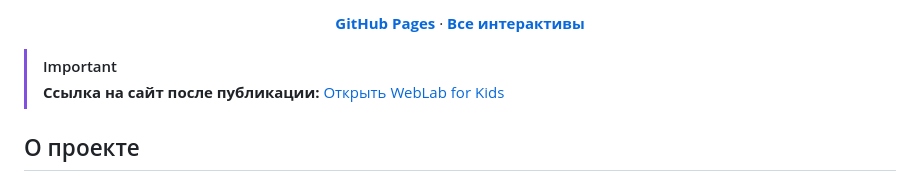
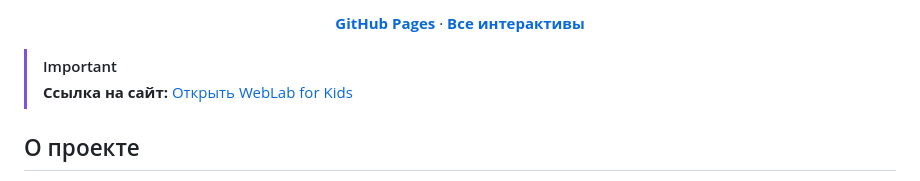
Before and after one commit to chernichka03/WebLab-for-Kids, a Markdown page: README.md, the part around the change. GitHub-like rendering.

```diff
--- a/README.md
+++ b/README.md
@@ -28,7 +28,7 @@
 </div>
 
 > [!IMPORTANT]
-> **Ссылка на сайт после публикации:** [Открыть WebLab for Kids](https://chernichka03.github.io/WebLab-for-Kids/)
+> **Ссылка на сайт:** [Открыть WebLab for Kids](https://chernichka03.github.io/WebLab-for-Kids/)
 
 ## О проекте
 
```
